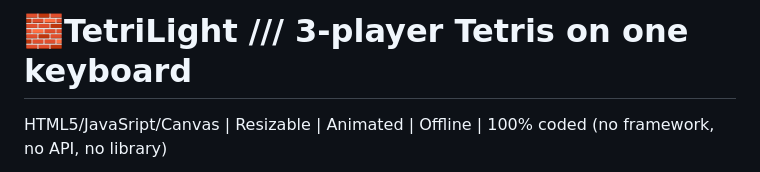
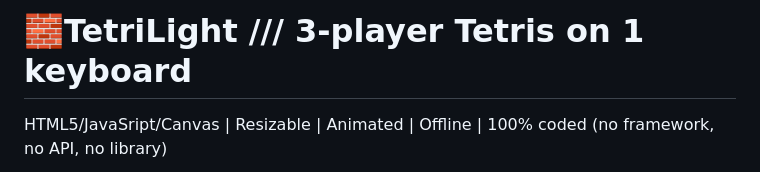
Before and after one commit to VincentBounce/TetriLight, a Markdown page: README.md, the part around the change. GitHub-like rendering.

Commit message:
Update README to use '1' instead of 'three'

```diff
--- a/README.md
+++ b/README.md
@@ -1,4 +1,4 @@
-# 🧱TetriLight /// 3-player Tetris on one keyboard
+# 🧱TetriLight /// 3-player Tetris on 1 keyboard
 
 HTML5/JavaSript/Canvas | Resizable | Animated | Offline | 100% coded (no framework, no API, no library)
 
```
